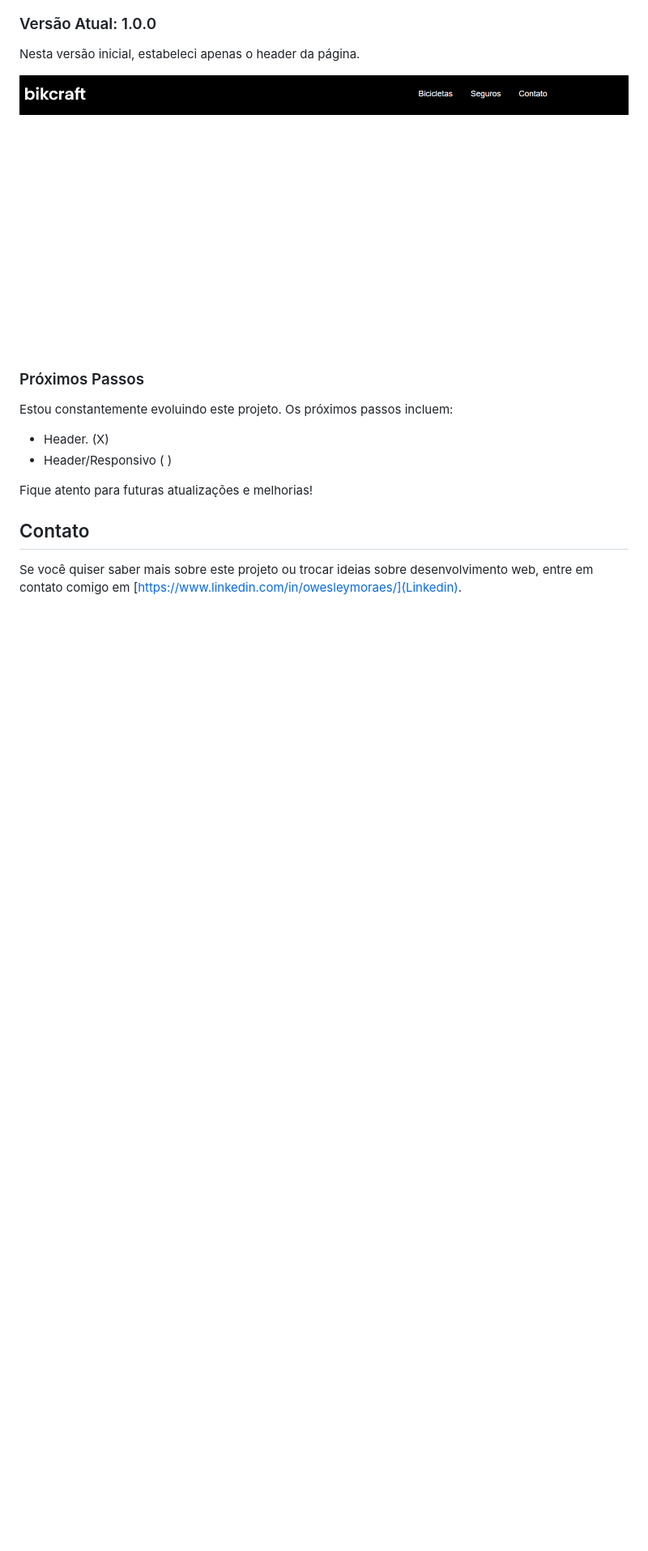
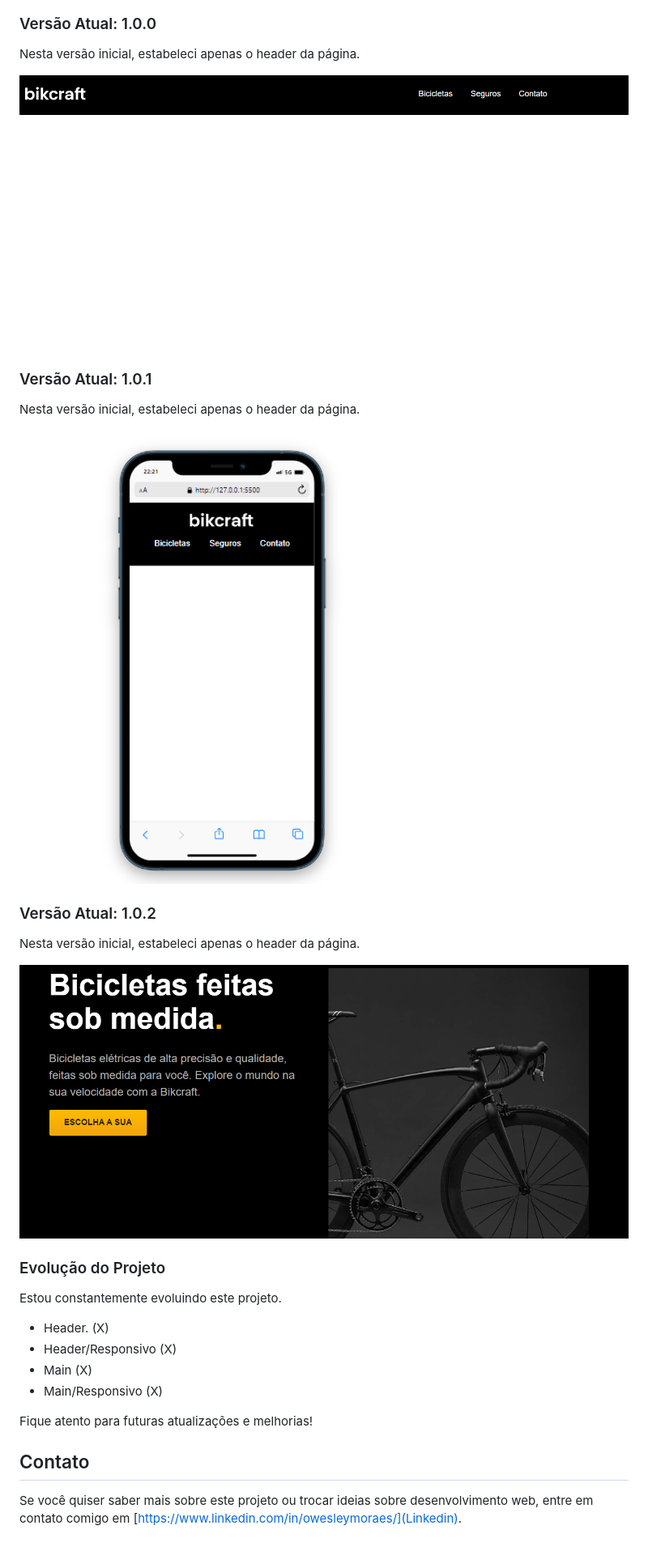
Before and after one commit to owesleymoraes/Bikecraft, a Markdown page: README.md, the part around the change. Shown: that part at 81% size. Drawn GitHub-style; pictures changed too: image_progress/header-responsive.png (added), image_progress/main-content.png (added); blank space fills up the shorter version.

Commit message:
feat: adding current state in project

```diff
--- a/README.md
+++ b/README.md
@@ -28,12 +28,24 @@ Nesta versão inicial, estabeleci apenas o header da página.
 
 ![Versão 1.0.0](image_progress/header-bikecraft.png)
 
+### Versão Atual: 1.0.1
+Nesta versão inicial, estabeleci apenas o header da página.
 
-### Próximos Passos
-Estou constantemente evoluindo este projeto. Os próximos passos incluem:
+![Versão 1.0.1](image_progress/header-responsive.png)
+
+### Versão Atual: 1.0.2
+Nesta versão inicial, estabeleci apenas o header da página.
+
+![Versão 1.0.2](image_progress/main-content.png)
+
+
+### Evolução do Projeto
+Estou constantemente evoluindo este projeto.
 
 - Header.                    (X)
-- Header/Responsivo          ( )
+- Header/Responsivo          (X)
+- Main                       (X)
+- Main/Responsivo            (X)
 
 
 Fique atento para futuras atualizações e melhorias!
```
